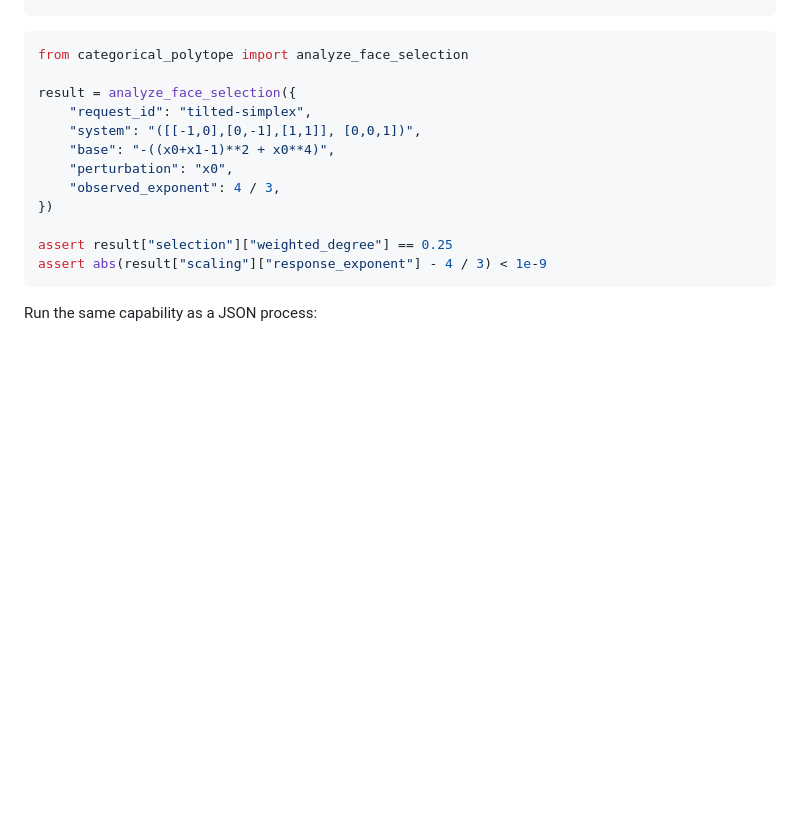
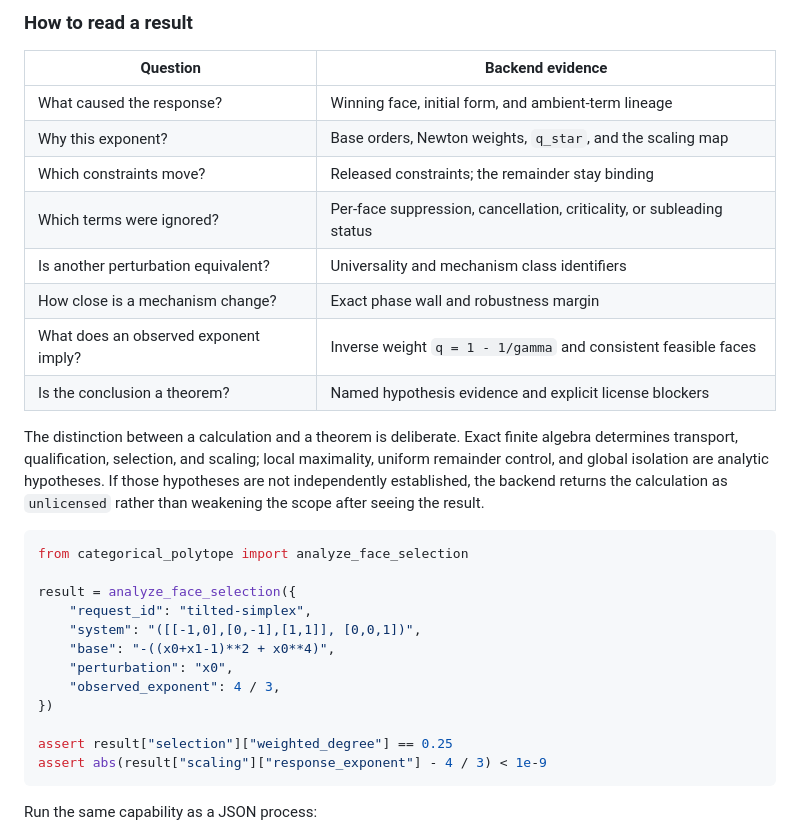
Before and after one commit to bbis-ops/Hypersurface-Categorical-Polytope, a Markdown page: README.md, the part around one of its changes. GitHub-like rendering; blank space fills up the shorter version.

````diff
--- a/README.md
+++ b/README.md
@@ -71,3 +149,22 @@ ambient polynomial -> feasible edge chart -> tangent-cone faces
+### How to read a result
+
+| Question | Backend evidence |
+|---|---|
+| What caused the response? | Winning face, initial form, and ambient-term lineage |
+| Why this exponent? | Base orders, Newton weights, `q_star`, and the scaling map |
+| Which constraints move? | Released constraints; the remainder stay binding |
+| Which terms were ignored? | Per-face suppression, cancellation, criticality, or subleading status |
+| Is another perturbation equivalent? | Universality and mechanism class identifiers |
+| How close is a mechanism change? | Exact phase wall and robustness margin |
+| What does an observed exponent imply? | Inverse weight `q = 1 - 1/gamma` and consistent feasible faces |
+| Is the conclusion a theorem? | Named hypothesis evidence and explicit license blockers |
+
+The distinction between a calculation and a theorem is deliberate. Exact
+finite algebra determines transport, qualification, selection, and scaling;
+local maximality, uniform remainder control, and global isolation are analytic
+hypotheses. If those hypotheses are not independently established, the backend
+returns the calculation as `unlicensed` rather than weakening the scope after
+seeing the result.
 
 ```python
 from categorical_polytope import analyze_face_selection
````
Also changed, not shown: other parts of README.md (+78 -0 lines).
